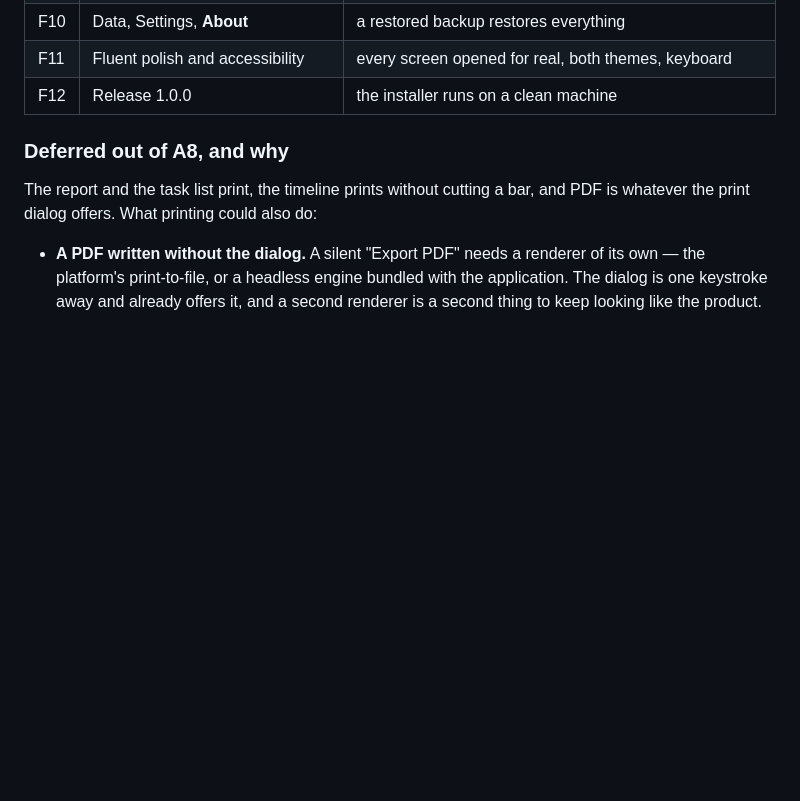
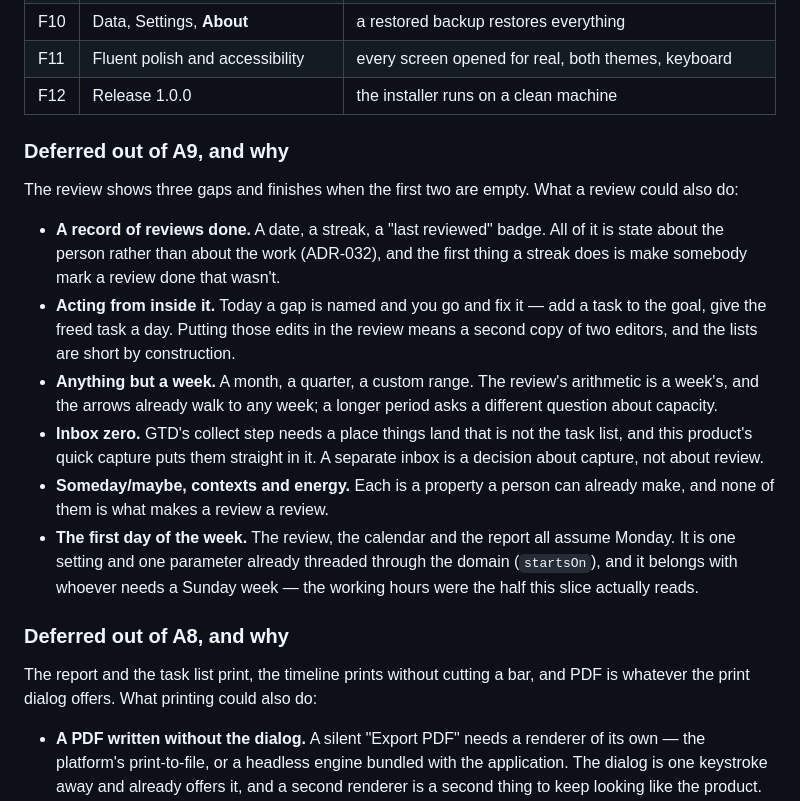
Before and after one commit to alexjustino/tessera, a Markdown page: docs/SPEC.md, the part around the change. Rendered like a GitHub page; blank space fills up the shorter version.

```diff
--- a/docs/SPEC.md
+++ b/docs/SPEC.md
@@ -237,6 +237,32 @@ the architecture is wrong, that shows on day two rather than day sixty.
 | F10    | Data, Settings, **About**                                            | a restored backup restores everything                                                                                    |
 | F11    | Fluent polish and accessibility                                      | every screen opened for real, both themes, keyboard                                                                      |
 | F12    | Release 1.0.0                                                        | the installer runs on a clean machine                                                                                    |
+
+### Deferred out of A9, and why
+
+The review shows three gaps and finishes when the first two are empty. What a
+review could also do:
+
+- **A record of reviews done.** A date, a streak, a "last reviewed" badge. All
+  of it is state about the person rather than about the work (ADR-032), and
+  the first thing a streak does is make somebody mark a review done that
+  wasn't.
+- **Acting from inside it.** Today a gap is named and you go and fix it — add
+  a task to the goal, give the freed task a day. Putting those edits in the
+  review means a second copy of two editors, and the lists are short by
+  construction.
+- **Anything but a week.** A month, a quarter, a custom range. The review's
+  arithmetic is a week's, and the arrows already walk to any week; a longer
+  period asks a different question about capacity.
+- **Inbox zero.** GTD's collect step needs a place things land that is not the
+  task list, and this product's quick capture puts them straight in it. A
+  separate inbox is a decision about capture, not about review.
+- **Someday/maybe, contexts and energy.** Each is a property a person can
+  already make, and none of them is what makes a review a review.
+- **The first day of the week.** The review, the calendar and the report all
+  assume Monday. It is one setting and one parameter already threaded through
+  the domain (`startsOn`), and it belongs with whoever needs a Sunday week —
+  the working hours were the half this slice actually reads.
 
 ### Deferred out of A8, and why
 
```
Also changed, not shown: CHANGELOG.md (+17 -0 lines), docs/architecture/ADR.md (+30 -0 lines).
